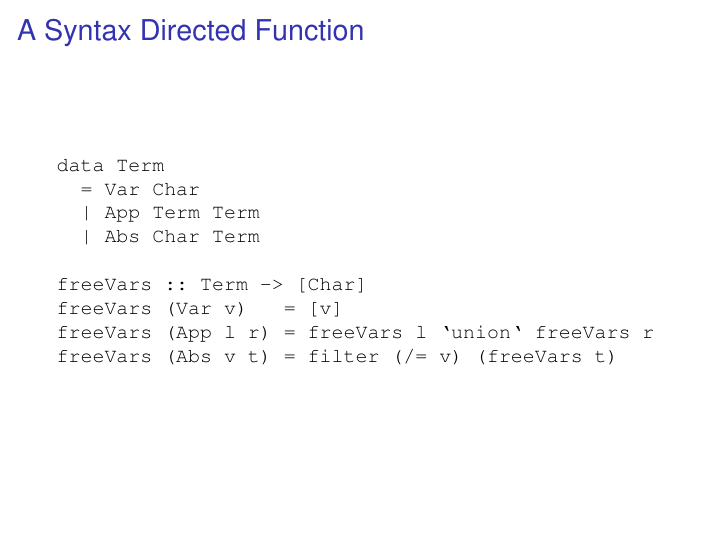
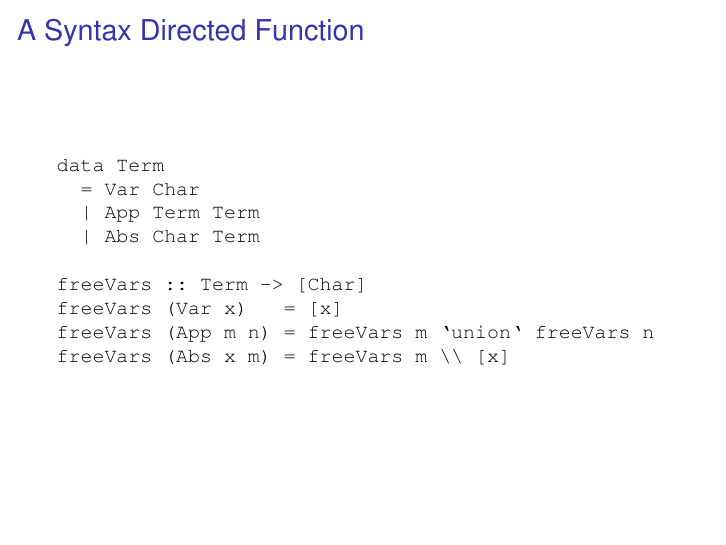
Before and after one commit to mklinik/radboud, LaTeX slides (type-theory-IMC010/klinik2012TypeTheoryPresentation.tex): page 5 of 27. Compiled offline with pdfLaTeX.

Commit message:
make example even more syntax directed

```diff
--- a/type-theory-IMC010/klinik2012TypeTheoryPresentation.tex
+++ b/type-theory-IMC010/klinik2012TypeTheoryPresentation.tex
@@ -137,9 +137,9 @@ data Term
   | Abs Char Term
 
 freeVars :: Term -> [Char]
-freeVars (Var v)   = [v]
-freeVars (App l r) = freeVars l `union` freeVars r
-freeVars (Abs v t) = filter (/= v) (freeVars t)
+freeVars (Var x)   = [x]
+freeVars (App m n) = freeVars m `union` freeVars n
+freeVars (Abs x m) = freeVars m \\ [x]
   \end{verbatim}}
 
 \end{frame}
```
